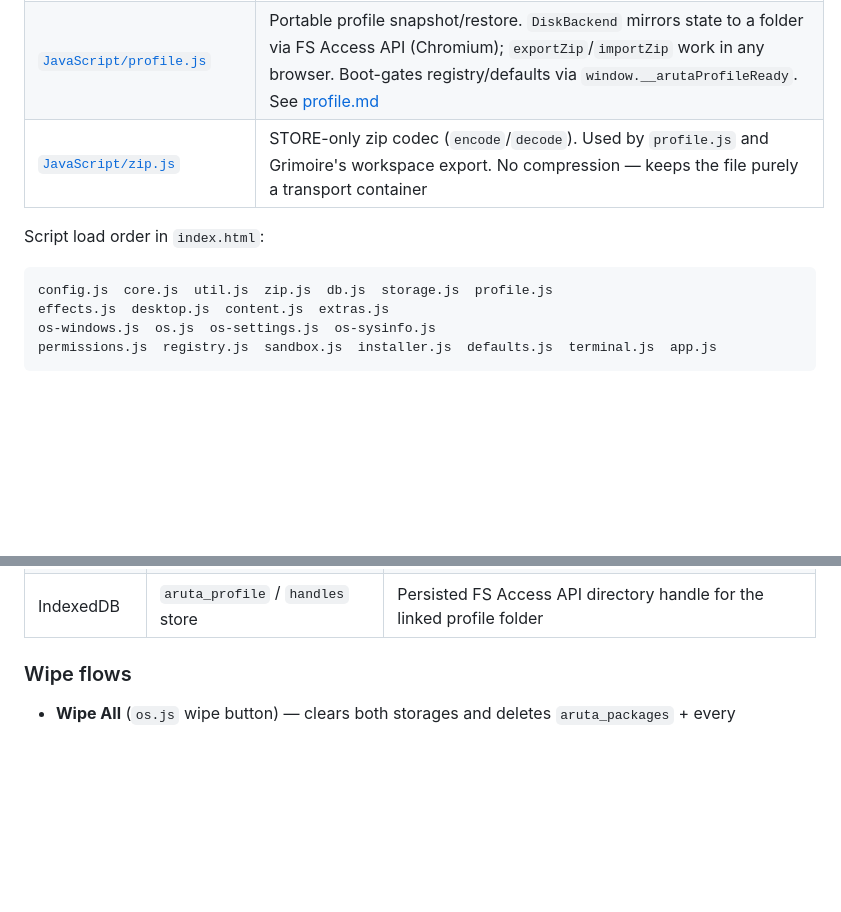
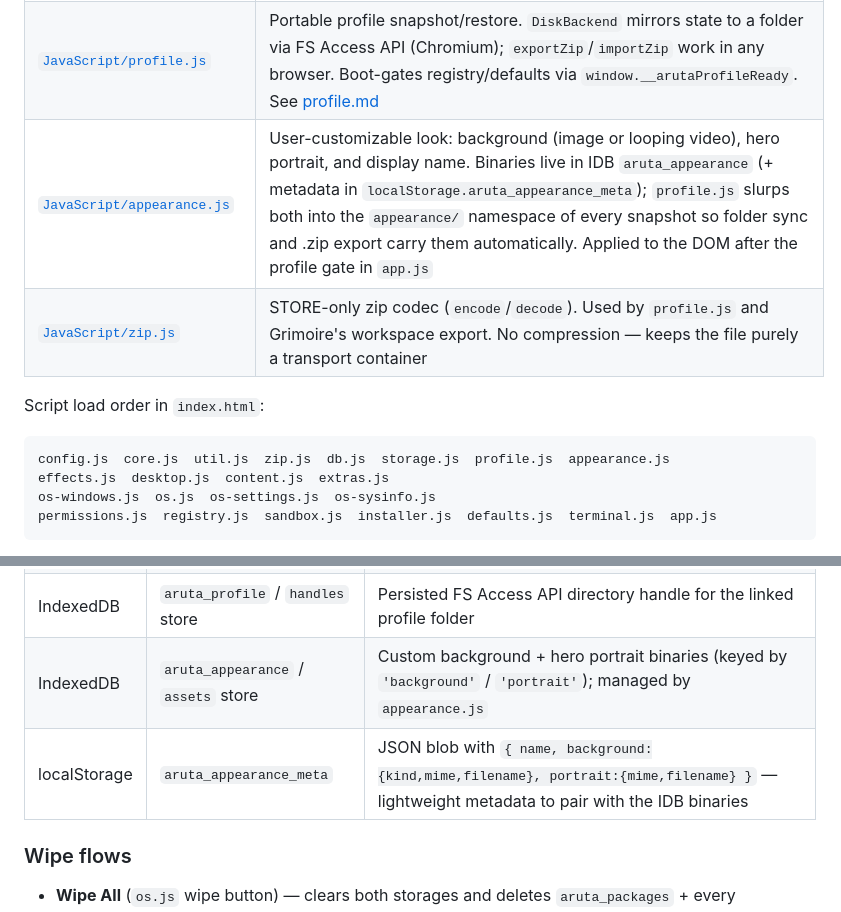
Before and after one commit to Arutosio/aruta.sh, a Markdown page: docs/architecture.md, 2 parts joined by grey strips. Drawn GitHub-style; blank space fills up the shorter version.

````diff
--- a/docs/architecture.md
+++ b/docs/architecture.md
@@ -142,11 +142,12 @@ sequenceDiagram
 | [`JavaScript/terminal.js`](../JavaScript/terminal.js) | Shell UI, parser (quoted strings), history, built-in commands. Unknown names fall through to `registry.listCommands()` → `sandbox.runCommand()` |
 | [`JavaScript/defaults.js`](../JavaScript/defaults.js) | Auto-installs bundled `defaultPackages/*` on first boot. Packages fetched and installed in parallel (one burst, not a serial chain). Respects a blacklist so uninstalls persist. Re-runs when a default's `version` changes |
 | [`JavaScript/profile.js`](../JavaScript/profile.js) | Portable profile snapshot/restore. `DiskBackend` mirrors state to a folder via FS Access API (Chromium); `exportZip`/`importZip` work in any browser. Boot-gates registry/defaults via `window.__arutaProfileReady`. See [profile.md](./profile.md) |
+| [`JavaScript/appearance.js`](../JavaScript/appearance.js) | User-customizable look: background (image or looping video), hero portrait, and display name. Binaries live in IDB `aruta_appearance` (+ metadata in `localStorage.aruta_appearance_meta`); `profile.js` slurps both into the `appearance/` namespace of every snapshot so folder sync and .zip export carry them automatically. Applied to the DOM after the profile gate in `app.js` |
 | [`JavaScript/zip.js`](../JavaScript/zip.js) | STORE-only zip codec (`encode`/`decode`). Used by `profile.js` and Grimoire's workspace export. No compression — keeps the file purely a transport container |
 
 Script load order in `index.html`:
 ```
-config.js  core.js  util.js  zip.js  db.js  storage.js  profile.js
+config.js  core.js  util.js  zip.js  db.js  storage.js  profile.js  appearance.js
 effects.js  desktop.js  content.js  extras.js
 os-windows.js  os.js  os-settings.js  os-sysinfo.js
 permissions.js  registry.js  sandbox.js  installer.js  defaults.js  terminal.js  app.js
@@ -181,6 +182,8 @@ All the DB and key-prefix string literals live in `storage.js:Storage.constants`
 | localStorage | `aruta_theme_follow_os` | `'false'` only when user has manually overridden follow-OS theme |
 | localStorage | `aruta_repos` | System repo list managed by `repos.js` (Package Store + `pkg` CLI consume it) |
 | IndexedDB | `aruta_profile` / `handles` store | Persisted FS Access API directory handle for the linked profile folder |
+| IndexedDB | `aruta_appearance` / `assets` store | Custom background + hero portrait binaries (keyed by `'background'` / `'portrait'`); managed by `appearance.js` |
+| localStorage | `aruta_appearance_meta` | JSON blob with `{ name, background:{kind,mime,filename}, portrait:{mime,filename} }` — lightweight metadata to pair with the IDB binaries |
 
 ### Wipe flows
 
````
Also changed, not shown: docs/profile.md (+5 -0 lines).
